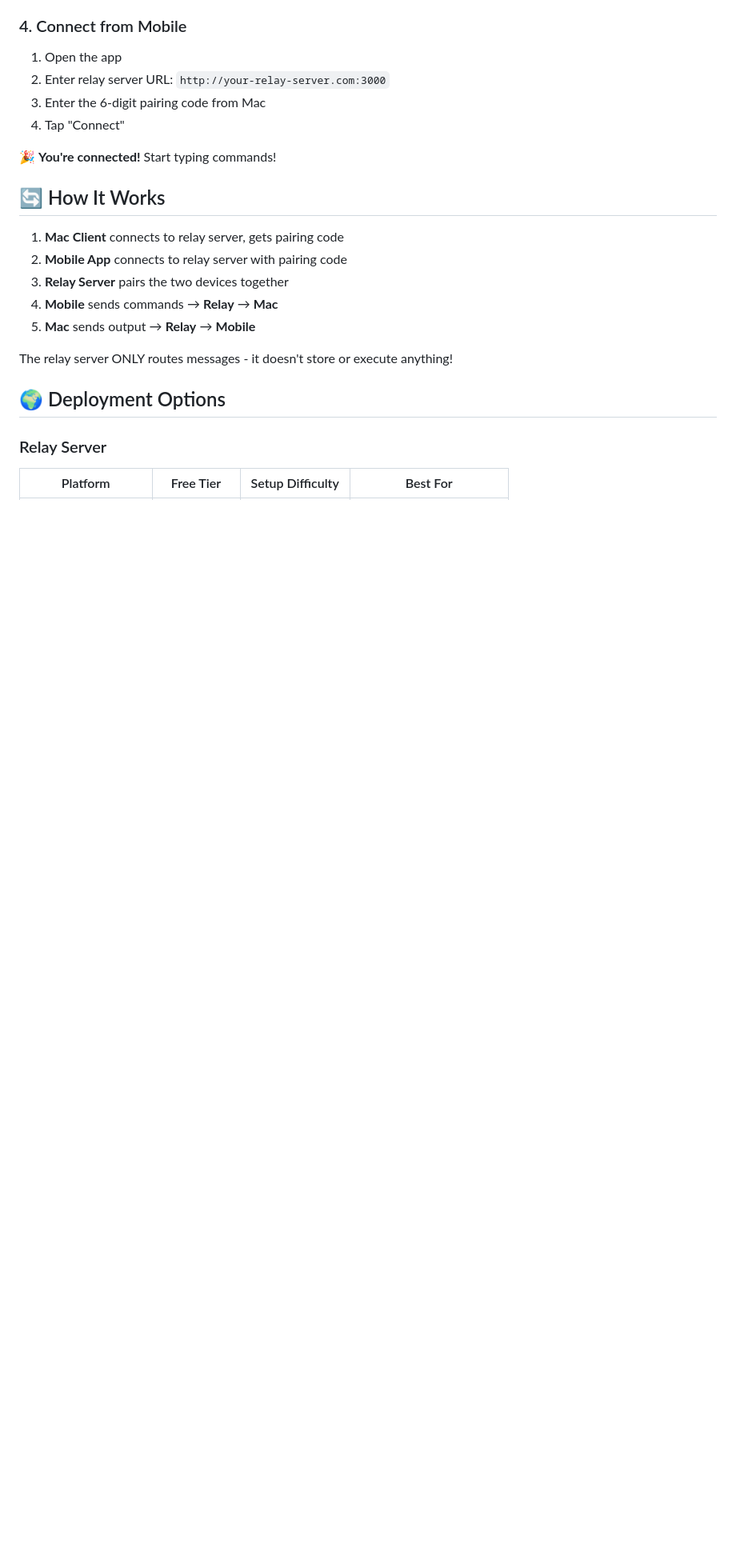
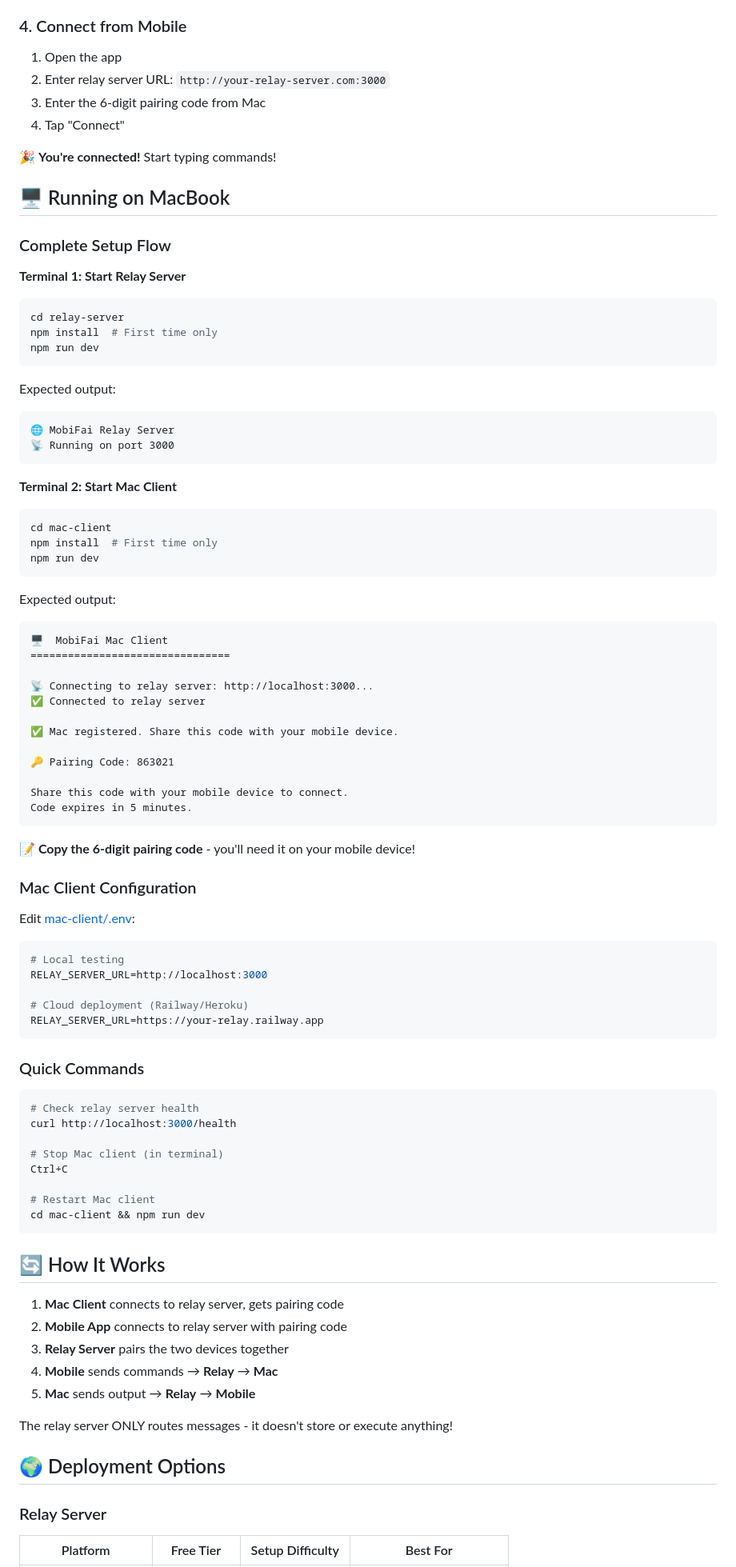
Before and after one commit to downcaster/mobifai, a Markdown page: README.md, the part around one of its changes. Shown at 80% size. GitHub-like rendering; blank space fills up the shorter version.

````diff
--- a/README.md
+++ b/README.md
@@ -135,6 +139,73 @@ Scan QR code with:
 4. Tap "Connect"
 
 🎉 **You're connected!** Start typing commands!
+
+## 🖥️ Running on MacBook
+
+### Complete Setup Flow
+
+**Terminal 1: Start Relay Server**
+```bash
+cd relay-server
+npm install  # First time only
+npm run dev
+```
+
+Expected output:
+```
+🌐 MobiFai Relay Server
+📡 Running on port 3000
+```
+
+**Terminal 2: Start Mac Client**
+```bash
+cd mac-client
+npm install  # First time only
+npm run dev
+```
+
+Expected output:
+```
+🖥️  MobiFai Mac Client
+================================
+
+📡 Connecting to relay server: http://localhost:3000...
+✅ Connected to relay server
+
+✅ Mac registered. Share this code with your mobile device.
+
+🔑 Pairing Code: 863021
+
+Share this code with your mobile device to connect.
+Code expires in 5 minutes.
+```
+
+**📝 Copy the 6-digit pairing code** - you'll need it on your mobile device!
+
+### Mac Client Configuration
+
+Edit [mac-client/.env](mac-client/.env):
+
+```bash
+# Local testing
+RELAY_SERVER_URL=http://localhost:3000
+
+# Cloud deployment (Railway/Heroku)
+RELAY_SERVER_URL=https://your-relay.railway.app
+```
+
+### Quick Commands
+
+```bash
+# Check relay server health
+curl http://localhost:3000/health
+
+# Stop Mac client (in terminal)
+Ctrl+C
+
+# Restart Mac client
+cd mac-client && npm run dev
+```
 
 ## 🔄 How It Works
 
````
Also changed, not shown: other parts of README.md (+4 -0 lines), QUICKSTART.md (+42 -3 lines).
